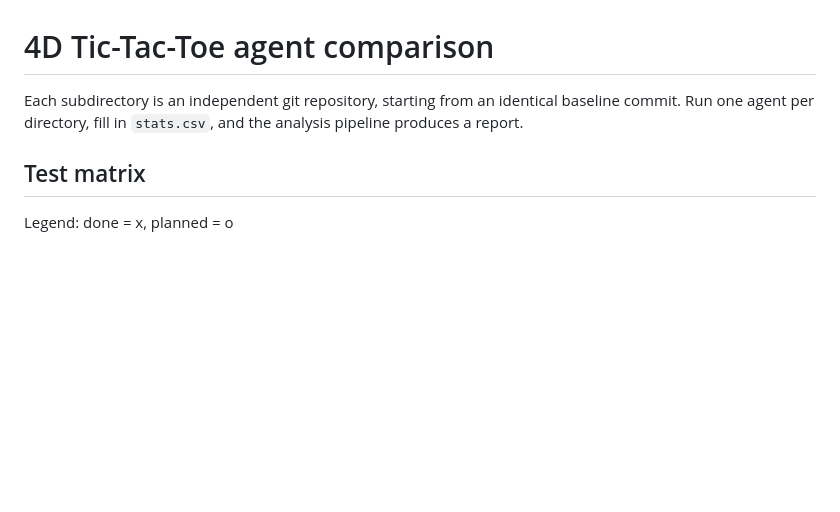
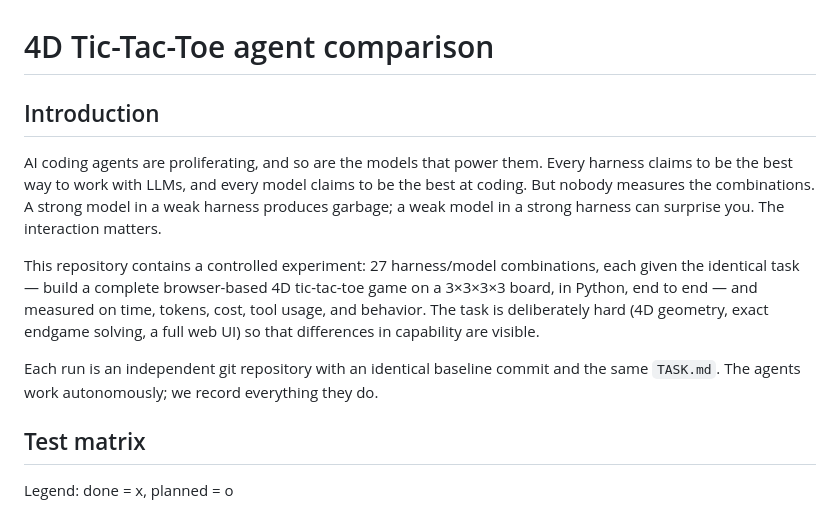
Before and after one commit to vbraye-pop/4d-tictactoes, a Markdown page: README.md, the part around the change. GitHub-like rendering; blank space fills up the shorter version.

Commit message:
docs: rewrite README with proper intro in academic style

```diff
--- a/README.md
+++ b/README.md
@@ -1,6 +1,12 @@
 # 4D Tic-Tac-Toe agent comparison
 
-Each subdirectory is an independent git repository, starting from an identical baseline commit. Run one agent per directory, fill in `stats.csv`, and the analysis pipeline produces a report.
+## Introduction
+
+AI coding agents are proliferating, and so are the models that power them. Every harness claims to be the best way to work with LLMs, and every model claims to be the best at coding. But nobody measures the combinations. A strong model in a weak harness produces garbage; a weak model in a strong harness can surprise you. The interaction matters.
+
+This repository contains a controlled experiment: 27 harness/model combinations, each given the identical task — build a complete browser-based 4D tic-tac-toe game on a 3×3×3×3 board, in Python, end to end — and measured on time, tokens, cost, tool usage, and behavior. The task is deliberately hard (4D geometry, exact endgame solving, a full web UI) so that differences in capability are visible.
+
+Each run is an independent git repository with an identical baseline commit and the same `TASK.md`. The agents work autonomously; we record everything they do.
 
 ## Test matrix
 
```
